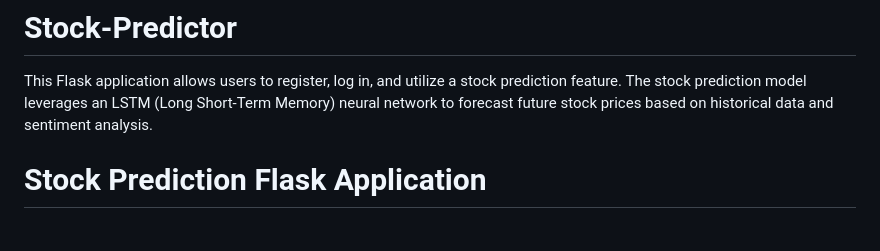
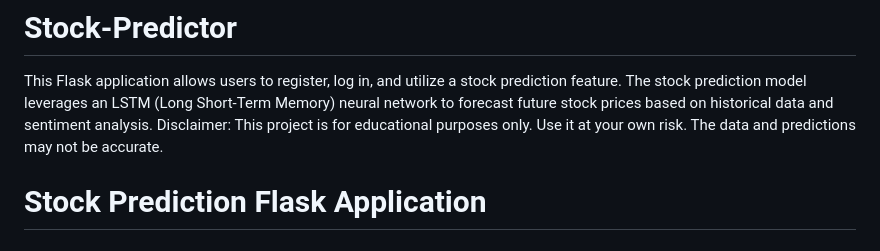
Before and after one commit to Vanshh20/Stock-Predictor, a Markdown page: README.md, the part around the change. Rendered like a GitHub page.

```diff
--- a/README.md
+++ b/README.md
@@ -1,5 +1,6 @@
 # Stock-Predictor
  This Flask application allows users to register, log in, and utilize a stock prediction feature. The stock prediction model leverages an LSTM (Long Short-Term Memory) neural network to forecast future stock prices based on historical data and sentiment analysis.
+Disclaimer: This project is for educational purposes only. Use it at your own risk. The data and predictions may not be accurate.
  # Stock Prediction Flask Application
 
 ## Description
```
